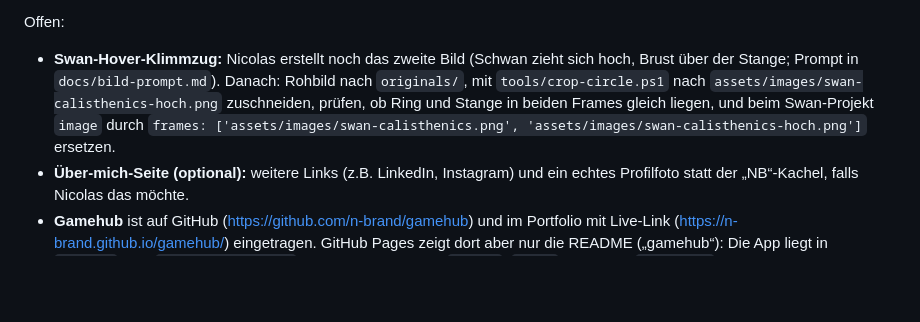
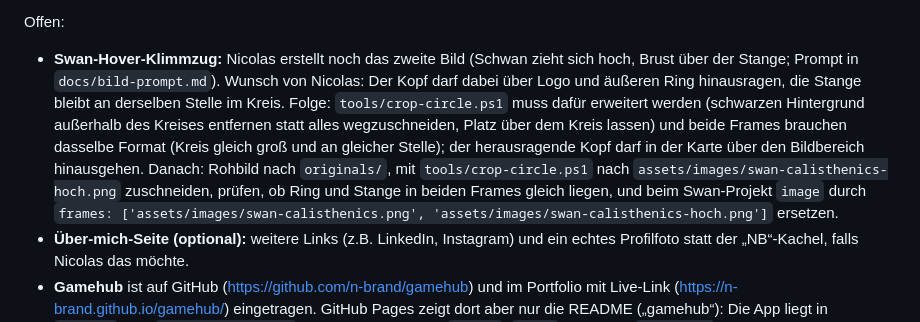
Before and after one commit to n-brand/portfolio, a Markdown page: CLAUDE.md, the part around the change. GitHub-like rendering; blank space fills up the shorter version.

```diff
--- a/CLAUDE.md
+++ b/CLAUDE.md
@@ -68,7 +68,7 @@ Erledigt:
 - Ideen & Inspiration von n1code.dev (Seite eines Kollegen) gesammelt.
 
 Offen:
-- **Swan-Hover-Klimmzug:** Nicolas erstellt noch das zweite Bild (Schwan zieht sich hoch, Brust über der Stange; Prompt in `docs/bild-prompt.md`). Danach: Rohbild nach `originals/`, mit `tools/crop-circle.ps1` nach `assets/images/swan-calisthenics-hoch.png` zuschneiden, prüfen, ob Ring und Stange in beiden Frames gleich liegen, und beim Swan-Projekt `image` durch `frames: ['assets/images/swan-calisthenics.png', 'assets/images/swan-calisthenics-hoch.png']` ersetzen.
+- **Swan-Hover-Klimmzug:** Nicolas erstellt noch das zweite Bild (Schwan zieht sich hoch, Brust über der Stange; Prompt in `docs/bild-prompt.md`). Wunsch von Nicolas: Der Kopf darf dabei über Logo und äußeren Ring hinausragen, die Stange bleibt an derselben Stelle im Kreis. Folge: `tools/crop-circle.ps1` muss dafür erweitert werden (schwarzen Hintergrund außerhalb des Kreises entfernen statt alles wegzuschneiden, Platz über dem Kreis lassen) und beide Frames brauchen dasselbe Format (Kreis gleich groß und an gleicher Stelle); der herausragende Kopf darf in der Karte über den Bildbereich hinausgehen. Danach: Rohbild nach `originals/`, mit `tools/crop-circle.ps1` nach `assets/images/swan-calisthenics-hoch.png` zuschneiden, prüfen, ob Ring und Stange in beiden Frames gleich liegen, und beim Swan-Projekt `image` durch `frames: ['assets/images/swan-calisthenics.png', 'assets/images/swan-calisthenics-hoch.png']` ersetzen.
 - **Über-mich-Seite (optional):** weitere Links (z.B. LinkedIn, Instagram) und ein echtes Profilfoto statt der „NB“-Kachel, falls Nicolas das möchte.
 - **Gamehub** ist auf GitHub (https://github.com/n-brand/gamehub) und im Portfolio mit Live-Link (https://n-brand.github.io/gamehub/) eingetragen. GitHub Pages zeigt dort aber nur die README („gamehub“): Die App liegt in `public/`, und `public/index.html` nutzt absolute Pfade (`/css/…`, `/js/…`), die unter `/gamehub/` ins Leere zeigen. Lösung im Gamehub-Repo (nicht hier): Pfade relativ machen + GitHub-Actions-Workflow, der `public/` veröffentlicht (Pages-Quelle „GitHub Actions“).
 - **Escape Room:** alle Commits stammen vom GitHub-Nutzer „Emi15454“ – mit Nicolas klären, ob Gruppenarbeit, und ggf. erwähnen.
```
Also changed, not shown: docs/bild-prompt.md (+7 -2 lines).
